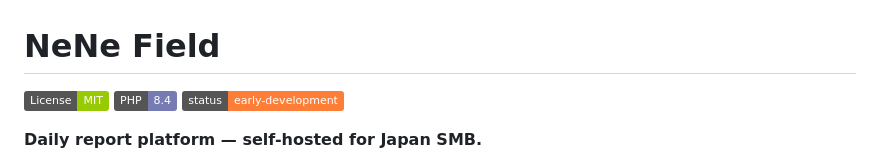
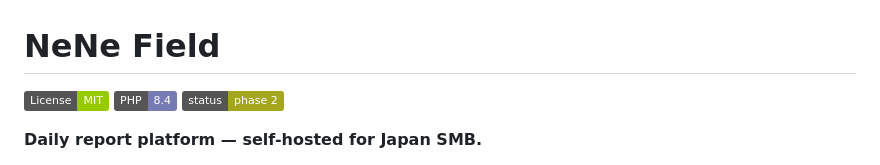
Before and after one commit to hideyukiMORI/nene-field, a Markdown page: README.md, the part around the change. Rendered like a GitHub page; badges without logos.

Commit message:
docs(readme): ステータスバッジを Phase 2 に更新する (#70)
Co-Authored-By: Claude Opus 4.8 <noreply@anthropic.com>

```diff
--- a/README.md
+++ b/README.md
@@ -2,7 +2,7 @@
 
 [![License: MIT](https://img.shields.io/badge/License-MIT-green.svg)](./LICENSE)
 [![PHP 8.4](https://img.shields.io/badge/PHP-8.4-777BB4?logo=php)](https://www.php.net/)
-[![Status: Early Development](https://img.shields.io/badge/status-early--development-orange)]()
+[![Status: Phase 2](https://img.shields.io/badge/status-phase%202-yellowgreen)]()
 
 **Daily report platform — self-hosted for Japan SMB.**
 
```
